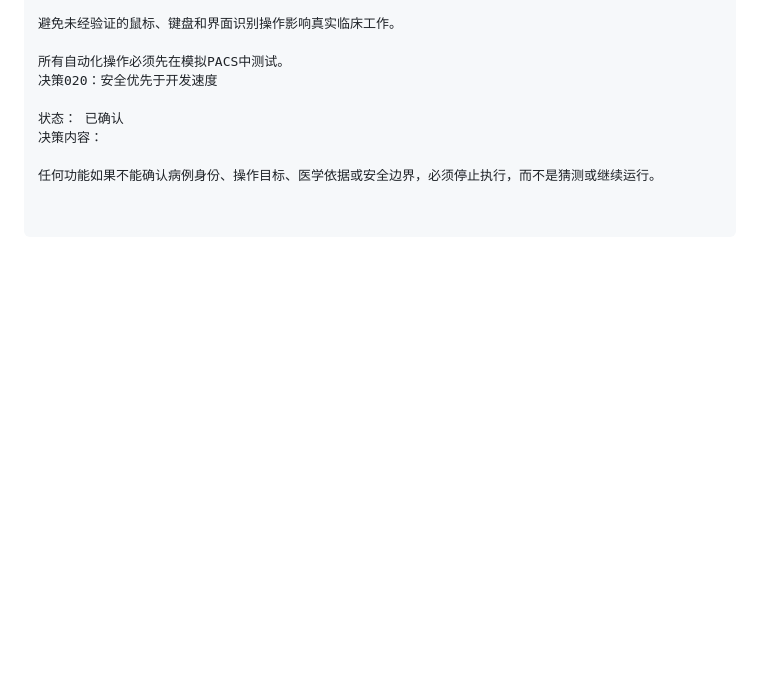
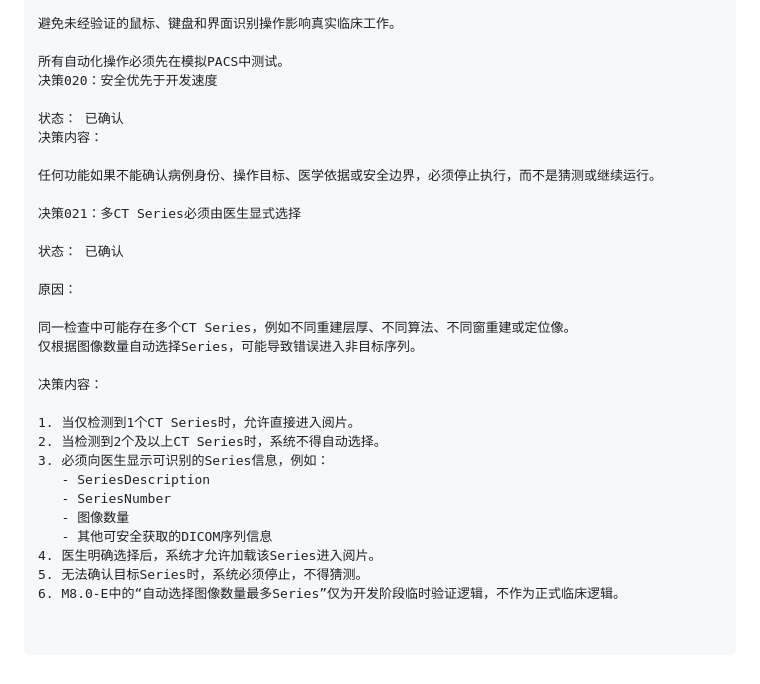
Before and after one commit to liubanxia/-, a Markdown page: 00_项目管理/项目决策记录.md, the part around the change. Rendered like a GitHub page; blank space fills up the shorter version.

```diff
--- a/00_项目管理/项目决策记录.md
+++ b/00_项目管理/项目决策记录.md
@@ -233,3 +233,25 @@ V1.0需要降低部署复杂度，同时保留后续扩展能力。
 决策内容：
 
 任何功能如果不能确认病例身份、操作目标、医学依据或安全边界，必须停止执行，而不是猜测或继续运行。
+
+决策021：多CT Series必须由医生显式选择
+
+状态： 已确认
+
+原因：
+
+同一检查中可能存在多个CT Series，例如不同重建层厚、不同算法、不同窗重建或定位像。
+仅根据图像数量自动选择Series，可能导致错误进入非目标序列。
+
+决策内容：
+
+1. 当仅检测到1个CT Series时，允许直接进入阅片。
+2. 当检测到2个及以上CT Series时，系统不得自动选择。
+3. 必须向医生显示可识别的Series信息，例如：
+   - SeriesDescription
+   - SeriesNumber
+   - 图像数量
+   - 其他可安全获取的DICOM序列信息
+4. 医生明确选择后，系统才允许加载该Series进入阅片。
+5. 无法确认目标Series时，系统必须停止，不得猜测。
+6. M8.0-E中的“自动选择图像数量最多Series”仅为开发阶段临时验证逻辑，不作为正式临床逻辑。
```
Also changed, not shown: 00_项目管理/开发日记.md (+31 -0 lines).
